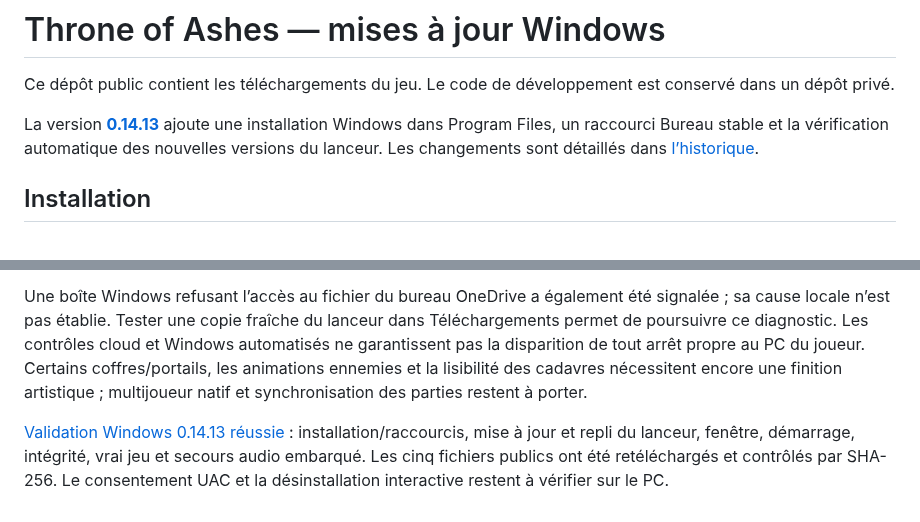
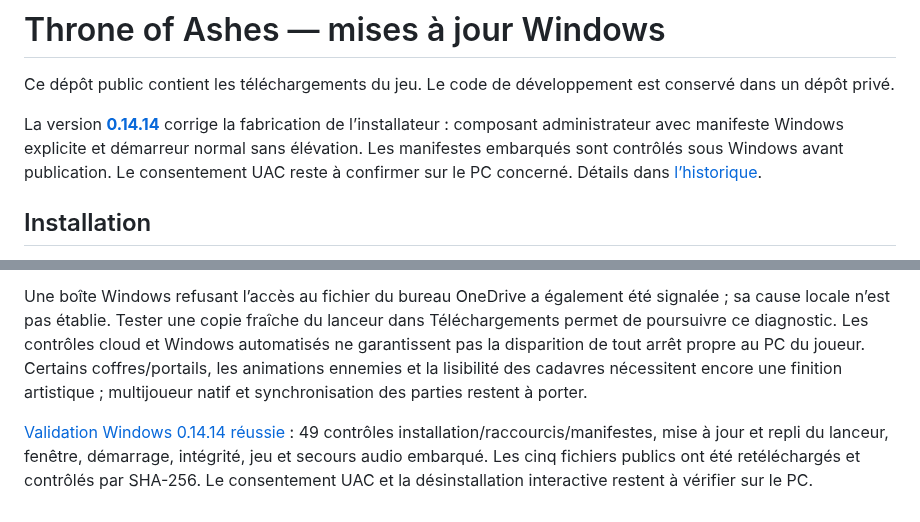
Before and after one commit to evansuka/Throne-of-Ashes-updates, a Markdown page: README.md, 2 parts joined by grey strips. GitHub-like rendering.

Commit message:
Documenter la correction UAC et les ressources Windows de la 0.14.14

```diff
--- a/README.md
+++ b/README.md
@@ -2,7 +2,7 @@
 
 Ce dépôt public contient les téléchargements du jeu. Le code de développement est conservé dans un dépôt privé.
 
-La version **[0.14.13](https://github.com/evansuka/Throne-of-Ashes-updates/releases/tag/v0.14.13)** ajoute une installation Windows dans Program Files, un raccourci Bureau stable et la vérification automatique des nouvelles versions du lanceur. Les changements sont détaillés dans [l’historique](CHANGELOG.md).
+La version **[0.14.14](https://github.com/evansuka/Throne-of-Ashes-updates/releases/tag/v0.14.14)** corrige la fabrication de l’installateur : composant administrateur avec manifeste Windows explicite et démarreur normal sans élévation. Les manifestes embarqués sont contrôlés sous Windows avant publication. Le consentement UAC reste à confirmer sur le PC concerné. Détails dans [l’historique](CHANGELOG.md).
 
 ## Installation
 
@@ -27,4 +27,4 @@ Les anciens extraits du lanceur reçus montrent plusieurs démarrages séparés
 
 Une boîte Windows refusant l’accès au fichier du bureau OneDrive a également été signalée ; sa cause locale n’est pas établie. Tester une copie fraîche du lanceur dans Téléchargements permet de poursuivre ce diagnostic. Les contrôles cloud et Windows automatisés ne garantissent pas la disparition de tout arrêt propre au PC du joueur. Certains coffres/portails, les animations ennemies et la lisibilité des cadavres nécessitent encore une finition artistique ; multijoueur natif et synchronisation des parties restent à porter.
 
-[Validation Windows 0.14.13 réussie](https://github.com/evansuka/Throne-of-Ashes-updates/actions/runs/40084645449) : installation/raccourcis, mise à jour et repli du lanceur, fenêtre, démarrage, intégrité, vrai jeu et secours audio embarqué. Les cinq fichiers publics ont été retéléchargés et contrôlés par SHA-256. Le consentement UAC et la désinstallation interactive restent à vérifier sur le PC.
+[Validation Windows 0.14.14 réussie](https://github.com/evansuka/Throne-of-Ashes-updates/actions/runs/40086140642) : 49 contrôles installation/raccourcis/manifestes, mise à jour et repli du lanceur, fenêtre, démarrage, intégrité, jeu et secours audio embarqué. Les cinq fichiers publics ont été retéléchargés et contrôlés par SHA-256. Le consentement UAC et la désinstallation interactive restent à vérifier sur le PC.
```
Also changed, not shown: CHANGELOG.md (+11 -0 lines).
